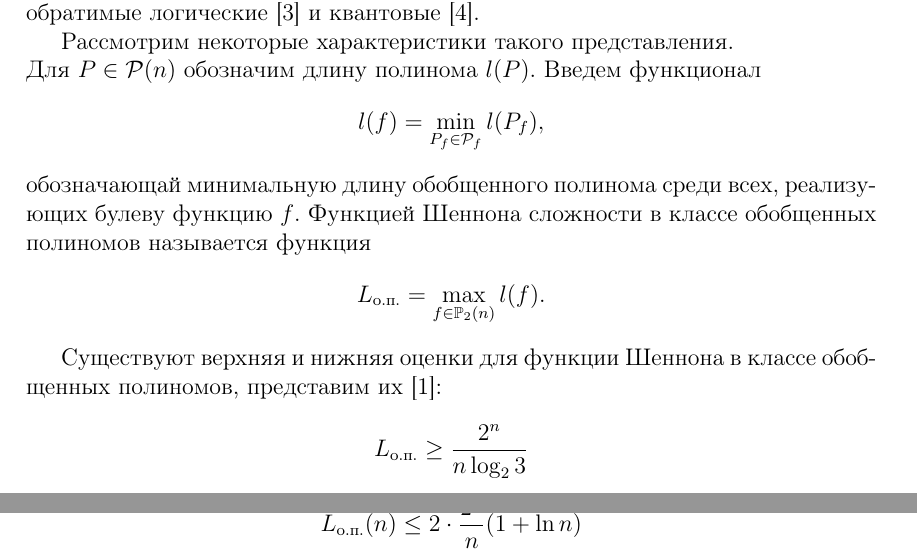
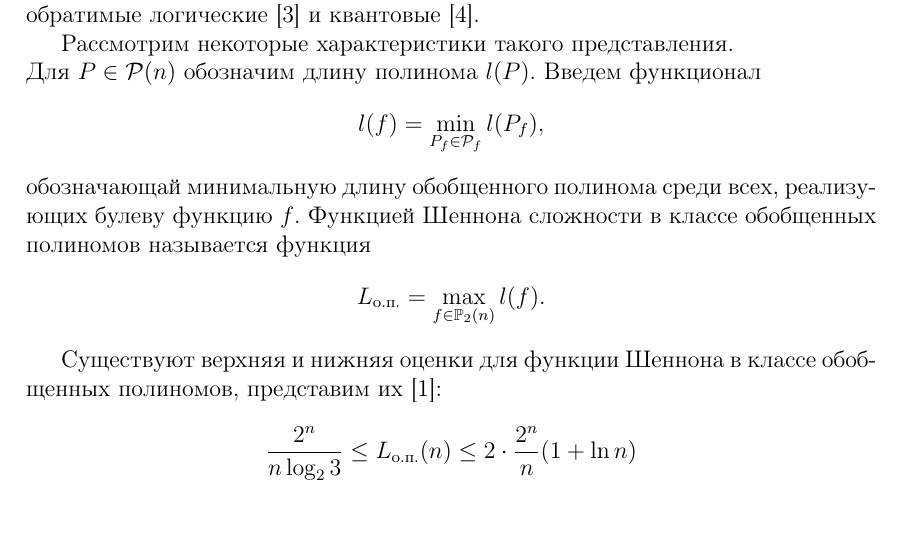
Before and after one commit to skajida/undergraduate-practice, a LaTeX document (report/undergraduate-practice.tex): two parts of pages 3 and 4 of 14 before the commit and part of page 3 of 14 after it, the two joined at a grey line, cut so that both start at the same text. Compiled offline with pdfLaTeX.

Commit message:
estimation microfix

```diff
--- a/report/undergraduate-practice.tex
+++ b/report/undergraduate-practice.tex
@@ -67,8 +67,7 @@ $$ l(f) = \min\limits_{P_f \in \mathcal{P}_f} l(P_f), $$
 $$ L_\text{о.п.} = \max\limits_{f \in \mathbb{P}_2(n)} l(f). $$
 
 Существуют верхняя и нижняя оценки для функции Шеннона в классе обобщенных полиномов, представим их \cite{selezn}:
-$$ L_\text{о.п.} \ge \frac{2^n}{n \log_2 3} $$
-$$ L_\text{о.п.}(n) \le 2 \cdot \frac{2^n}{n} (1 + \ln n) $$
+$$ \frac{2^n}{n \log_2 3} \le L_\text{о.п.}(n) \le 2 \cdot \frac{2^n}{n} (1 + \ln n) $$
 
 Некоторые исследователи предлагают алгоритмы, находящие точный полиномиальный минимум \cite{min-tau} \cite{exact6} \cite{exact}, однако до сих пор не был найден эффективный метод решения таким образом поставленной задачи для булевых функций более восьми переменных в общем случае \cite{exact8}, поэтому особый интерес представляет эвристический подход к минимизации обобщенных полиномов.
 
```
